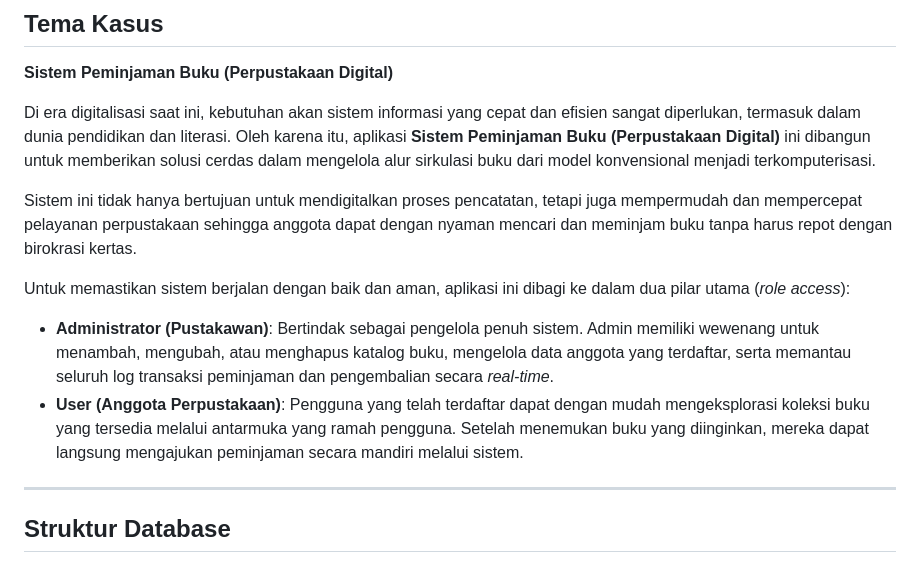
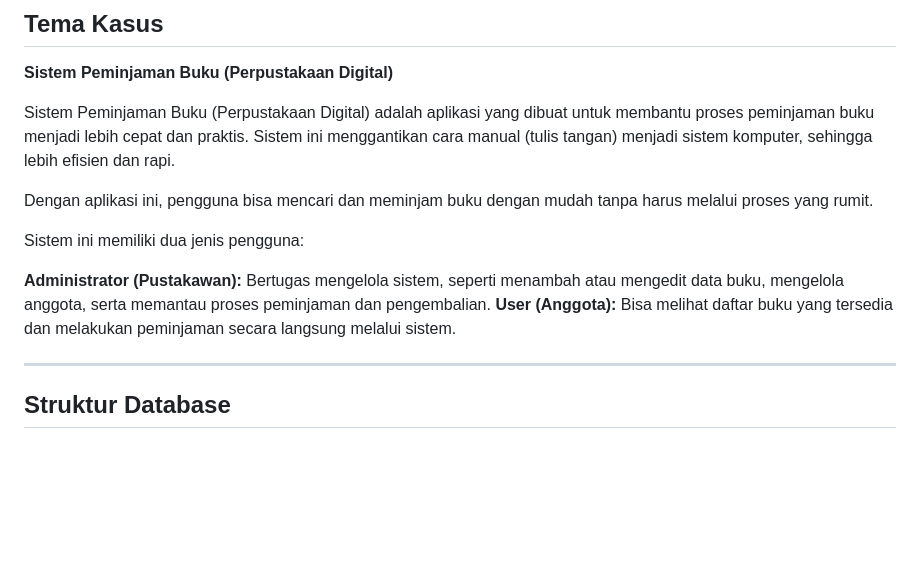
Before and after one commit to zulfi-create/pinjambuku, a Markdown page: README.md, the part around the change. Drawn GitHub-style; blank space fills up the shorter version.

Commit message:
update readme lagi

```diff
--- a/README.md
+++ b/README.md
@@ -19,14 +19,14 @@
 
 **Sistem Peminjaman Buku (Perpustakaan Digital)**
 
-Di era digitalisasi saat ini, kebutuhan akan sistem informasi yang cepat dan efisien sangat diperlukan, termasuk dalam dunia pendidikan dan literasi. Oleh karena itu, aplikasi **Sistem Peminjaman Buku (Perpustakaan Digital)** ini dibangun untuk memberikan solusi cerdas dalam mengelola alur sirkulasi buku dari model konvensional menjadi terkomputerisasi.
+Sistem Peminjaman Buku (Perpustakaan Digital) adalah aplikasi yang dibuat untuk membantu proses peminjaman buku menjadi lebih cepat dan praktis. Sistem ini menggantikan cara manual (tulis tangan) menjadi sistem komputer, sehingga lebih efisien dan rapi.
 
-Sistem ini tidak hanya bertujuan untuk mendigitalkan proses pencatatan, tetapi juga mempermudah dan mempercepat pelayanan perpustakaan sehingga anggota dapat dengan nyaman mencari dan meminjam buku tanpa harus repot dengan birokrasi kertas.
+Dengan aplikasi ini, pengguna bisa mencari dan meminjam buku dengan mudah tanpa harus melalui proses yang rumit.
 
-Untuk memastikan sistem berjalan dengan baik dan aman, aplikasi ini dibagi ke dalam dua pilar utama (*role access*):
+Sistem ini memiliki dua jenis pengguna:
 
-- **Administrator (Pustakawan)**: Bertindak sebagai pengelola penuh sistem. Admin memiliki wewenang untuk menambah, mengubah, atau menghapus katalog buku, mengelola data anggota yang terdaftar, serta memantau seluruh log transaksi peminjaman dan pengembalian secara *real-time*.
-- **User (Anggota Perpustakaan)**: Pengguna yang telah terdaftar dapat dengan mudah mengeksplorasi koleksi buku yang tersedia melalui antarmuka yang ramah pengguna. Setelah menemukan buku yang diinginkan, mereka dapat langsung mengajukan peminjaman secara mandiri melalui sistem.
+**Administrator (Pustakawan):** Bertugas mengelola sistem, seperti menambah atau mengedit data buku, mengelola anggota, serta memantau proses peminjaman dan pengembalian.
+**User (Anggota):** Bisa melihat daftar buku yang tersedia dan melakukan peminjaman secara langsung melalui sistem.
 
 ---
 
```
